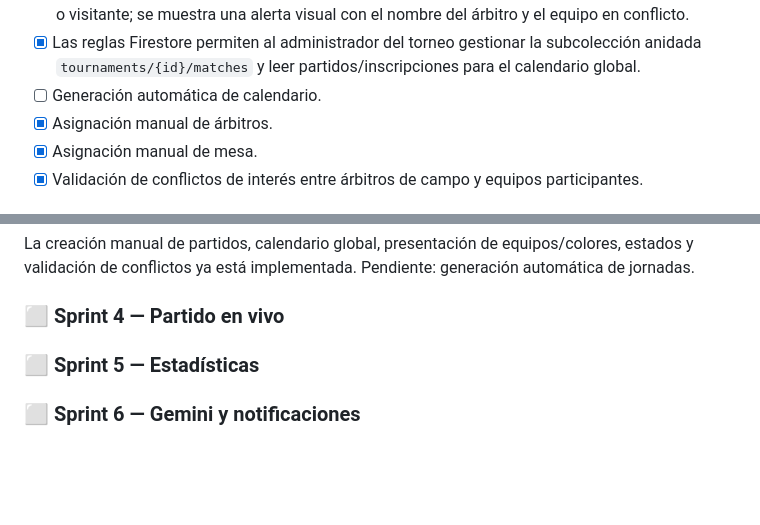
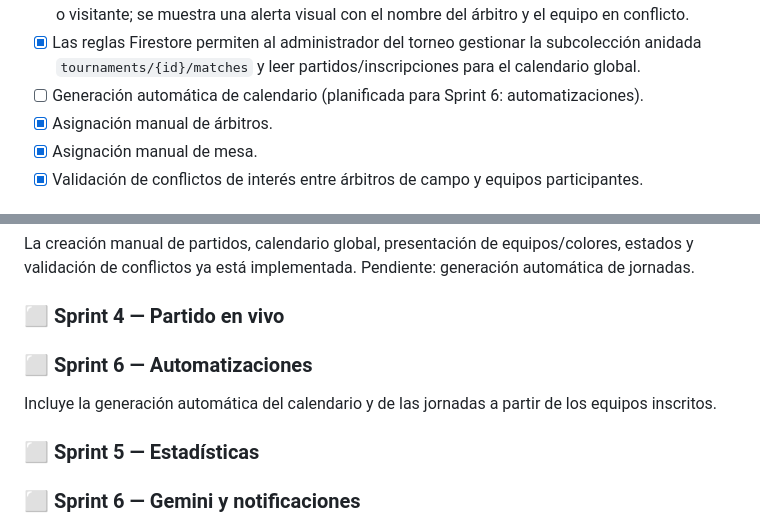
Before and after one commit to tatiana1104/handplay_demo, a Markdown page: README.md, 2 parts joined by grey strips. GitHub-like rendering; blank space fills up the shorter version.

Commit message:
Plan calendar automation for sprint six

```diff
--- a/README.md
+++ b/README.md
@@ -165,7 +165,7 @@ Incluye la gestión completa de torneos, categorías, inscripciones, equipos, ju
 - [x] Los estados de partido están normalizados como `Por iniciar`, `Jugando` y `Finalizado` en jornadas y calendario global.
 - [x] Se evita guardar un partido cuando un árbitro de campo pertenece a la plantilla del equipo local o visitante; se muestra una alerta visual con el nombre del árbitro y el equipo en conflicto.
 - [x] Las reglas Firestore permiten al administrador del torneo gestionar la subcolección anidada `tournaments/{id}/matches` y leer partidos/inscripciones para el calendario global.
-- [ ] Generación automática de calendario.
+- [ ] Generación automática de calendario (planificada para Sprint 6: automatizaciones).
 - [x] Asignación manual de árbitros.
 - [x] Asignación manual de mesa.
 - [x] Validación de conflictos de interés entre árbitros de campo y equipos participantes.
@@ -189,6 +189,9 @@ firebase deploy --only "firestore:rules" --project handplaydemo
 La creación manual de partidos, calendario global, presentación de equipos/colores, estados y validación de conflictos ya está implementada. Pendiente: generación automática de jornadas.
 
 ### ⬜ Sprint 4 — Partido en vivo
+
+### ⬜ Sprint 6 — Automatizaciones
+Incluye la generación automática del calendario y de las jornadas a partir de los equipos inscritos.
 ### ⬜ Sprint 5 — Estadísticas
 ### ⬜ Sprint 6 — Gemini y notificaciones
 ### ⬜ Sprint 7 — Pruebas y publicación
```
